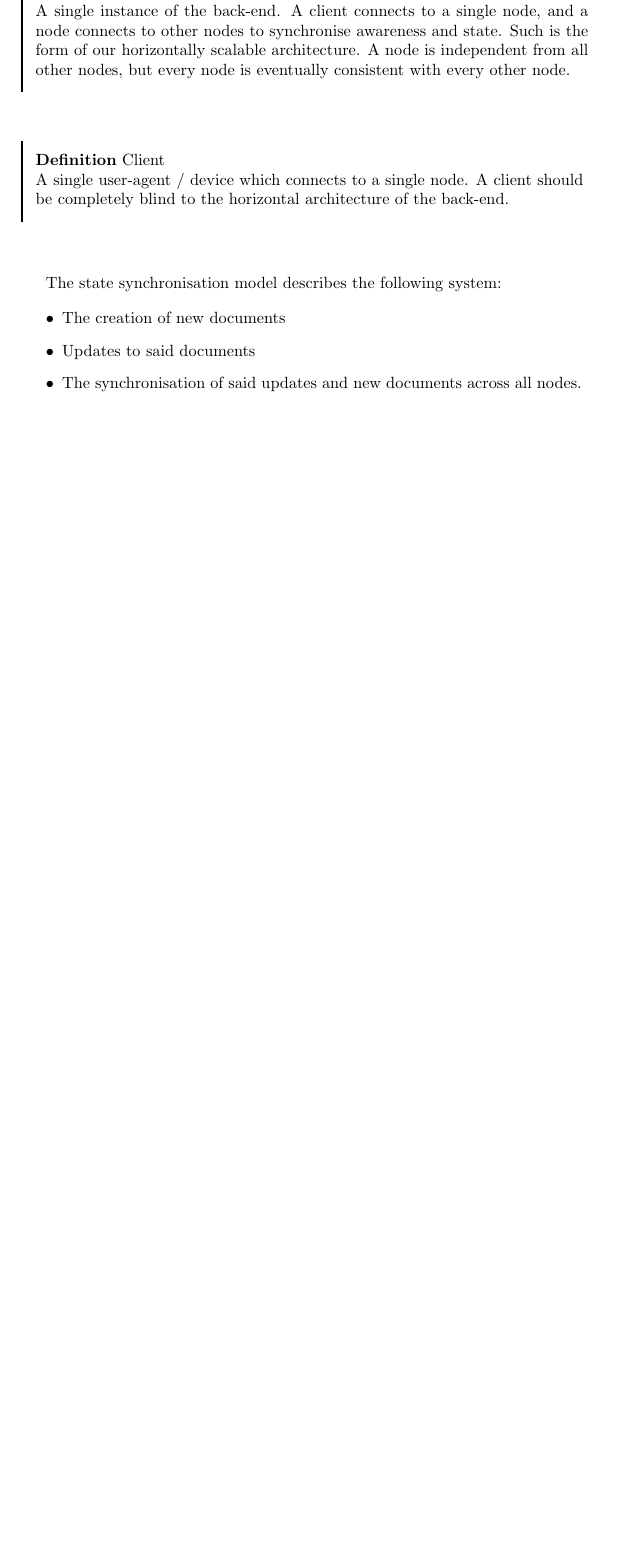
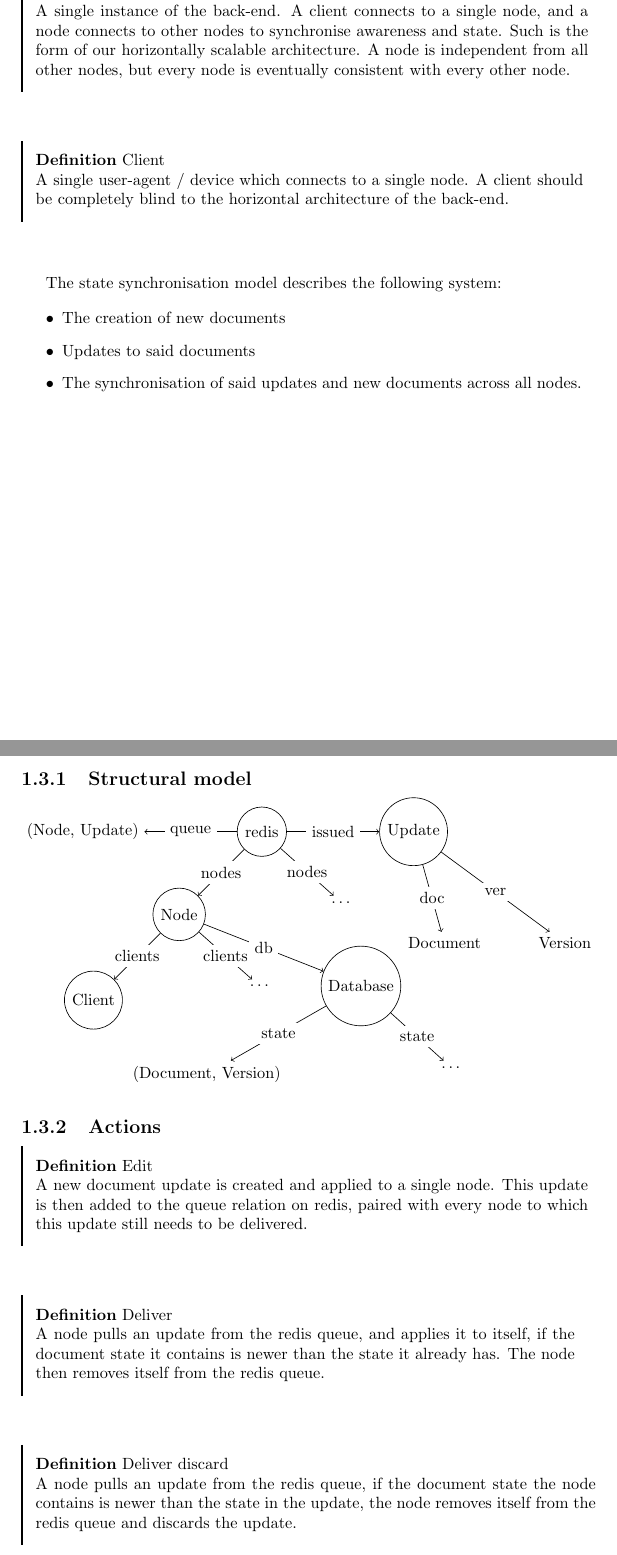
Before and after one commit to kitty-committee/kittysync, a LaTeX document (docs/behavioural-modelling/root.tex): part of page 4 of 8 before the commit and two parts of pages 4 and 5 of 9 after it, the two joined at a grey line, cut so that both start at the same text, the shorter picture padded with empty space. Compiled offline with pdfLaTeX.

Commit message:
docs: state sync model

```diff
--- a/docs/behavioural-modelling/root.tex
+++ b/docs/behavioural-modelling/root.tex
@@ -113,6 +113,60 @@ The state synchronisation model describes the following system:
 	\item The synchronisation of said updates and new documents across all nodes.
 \end{itemize}
 
+\subsection{Structural model}
+
+\begin{tikzpicture}
+	\node[circle, draw] (redis) {redis};
+	\node[circle, draw, below left=of redis] (node0) {Node};
+	\node[below right=of redis] (node1) {$\ldots$};
+
+	\draw[->] (redis) -- (node0) node [midway, fill=white] {nodes};
+	\draw[->] (redis) -- (node1) node [midway, fill=white] {nodes};
+
+	\node[circle, draw, right=2cm of redis] (update) {Update};
+	\node[below right=0.5cm and 1cm of node1] (udoc) {Document};
+	\node[right=of udoc] (uver) {Version};
+
+	\draw[->] (redis) -- (update) node [midway, fill=white] {issued};
+	\draw[->] (update) -- (udoc) node [midway, fill=white] {doc};
+	\draw[->] (update) -- (uver) node [midway, fill=white] {ver};
+
+	\node[left=2cm of redis] (queue) {(Node, Update)};
+	\draw[->] (redis) -- (queue) node [midway, fill=white] {queue};
+
+	\node[circle, draw, below left=of node0] (client0) {Client};
+	\node[below right=of node0] (client1) {$\ldots$};
+	\node[circle, draw, right=of client1] (db) {Database};
+
+	\draw[->] (node0) -- (client0) node [midway, fill=white] {clients};
+	\draw[->] (node0) -- (client1) node [midway, fill=white] {clients};
+	\draw[->] (node0) -- (db) node [midway, fill=white] {db};
+
+	\node[below left=of db] (doc0) {(Document, Version)};
+	\node[below right=of db] (doc1) {$\ldots$};
+
+	\draw[->] (db) -- (doc0) node [midway, fill=white] {state};
+	\draw[->] (db) -- (doc1) node [midway, fill=white] {state};
+\end{tikzpicture}
+
+\subsection{Actions}
+
+\begin{definition}{Edit}
+	A new document update is created and applied to a single node. This update is then added to the
+	queue relation on redis, paired with every node to which this update still needs to be delivered.
+\end{definition}
+
+\begin{definition}{Deliver}
+	A node pulls an update from the redis queue, and applies it to itself, if the document state
+	it contains is newer than the state it already has. The node then removes itself from the redis
+	queue.
+\end{definition}
+
+\begin{definition}{Deliver discard}
+	A node pulls an update from the redis queue, if the document state the node contains is newer than
+	the state in the update, the node removes itself from the redis queue and discards the update.
+\end{definition}
+
 \section{Awareness synchronisation model}
 \label{sec:awareness}
 
```
